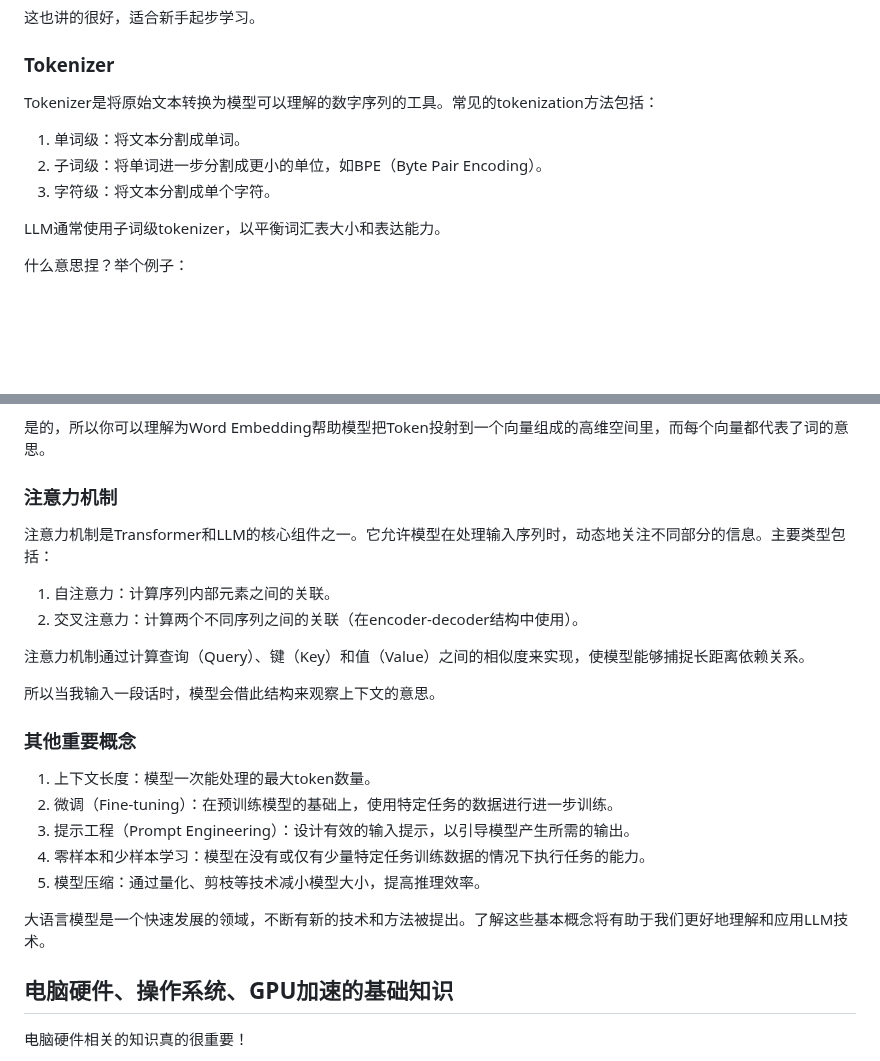
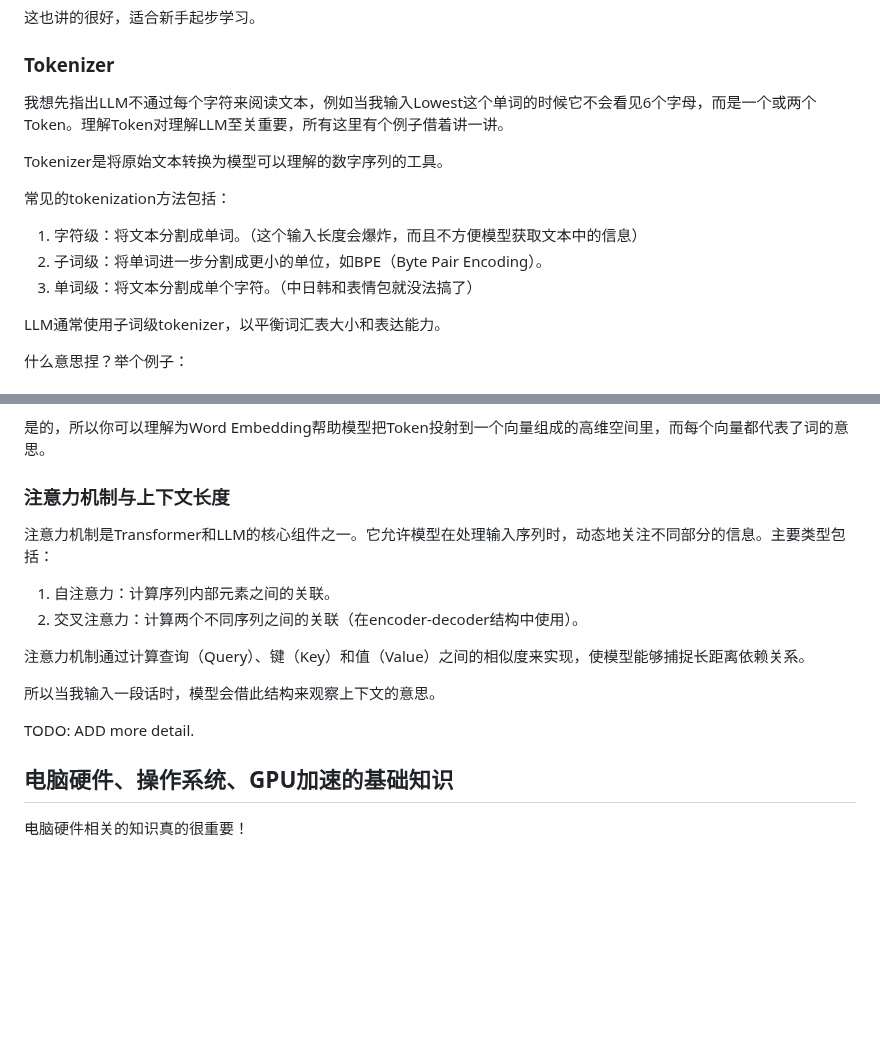
Before and after one commit to anseryuer/Local_LLM_Deployment_Guide_Chinese, a Markdown page: README.md, 2 parts joined by grey strips. Drawn GitHub-style; blank space fills up the shorter version.

```diff
--- a/README.md
+++ b/README.md
@@ -119,11 +138,15 @@ Transformer通过并行处理输入序列，大大提高了模型的训练效率
 
 ### Tokenizer
 
-Tokenizer是将原始文本转换为模型可以理解的数字序列的工具。常见的tokenization方法包括：
+我想先指出LLM不通过每个字符来阅读文本，例如当我输入Lowest这个单词的时候它不会看见6个字母，而是一个或两个Token。理解Token对理解LLM至关重要，所有这里有个例子借着讲一讲。
 
-1. 单词级：将文本分割成单词。
+Tokenizer是将原始文本转换为模型可以理解的数字序列的工具。
+
+常见的tokenization方法包括：
+
+1. 字符级：将文本分割成单词。（这个输入长度会爆炸，而且不方便模型获取文本中的信息）
 2. 子词级：将单词进一步分割成更小的单位，如BPE（Byte Pair Encoding）。
-3. 字符级：将文本分割成单个字符。
+3. 单词级：将文本分割成单个字符。（中日韩和表情包就没法搞了）
 
 LLM通常使用子词级tokenizer，以平衡词汇表大小和表达能力。
 
@@ -232,7 +255,7 @@ BPE和其他子词tokenization方法(如WordPiece, SentencePiece)的使用大大
 
 是的，所以你可以理解为Word Embedding帮助模型把Token投射到一个向量组成的高维空间里，而每个向量都代表了词的意思。
 
-### 注意力机制
+### 注意力机制与上下文长度
 
 注意力机制是Transformer和LLM的核心组件之一。它允许模型在处理输入序列时，动态地关注不同部分的信息。主要类型包括：
 
@@ -243,15 +266,7 @@ BPE和其他子词tokenization方法(如WordPiece, SentencePiece)的使用大大
 
 所以当我输入一段话时，模型会借此结构来观察上下文的意思。
 
-### 其他重要概念
-
-1. 上下文长度：模型一次能处理的最大token数量。
-2. 微调（Fine-tuning）：在预训练模型的基础上，使用特定任务的数据进行进一步训练。
-3. 提示工程（Prompt Engineering）：设计有效的输入提示，以引导模型产生所需的输出。
-4. 零样本和少样本学习：模型在没有或仅有少量特定任务训练数据的情况下执行任务的能力。
-5. 模型压缩：通过量化、剪枝等技术减小模型大小，提高推理效率。
-
-大语言模型是一个快速发展的领域，不断有新的技术和方法被提出。了解这些基本概念将有助于我们更好地理解和应用LLM技术。
+TODO: ADD more detail.
 
 ## 电脑硬件、操作系统、GPU加速的基础知识
 电脑硬件相关的知识真的很重要！
```
Also changed, not shown: other parts of README.md (+29 -10 lines), image-3.png (added).
